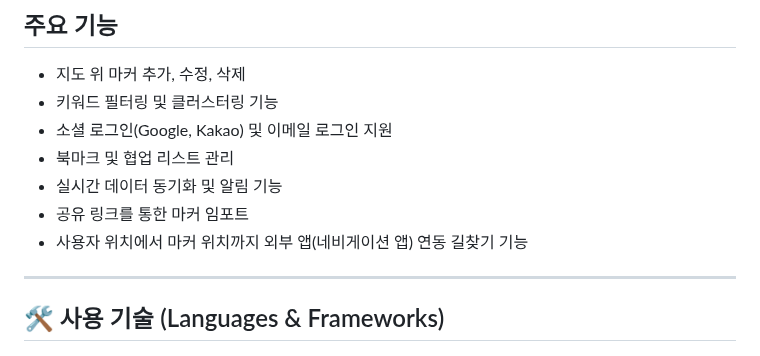
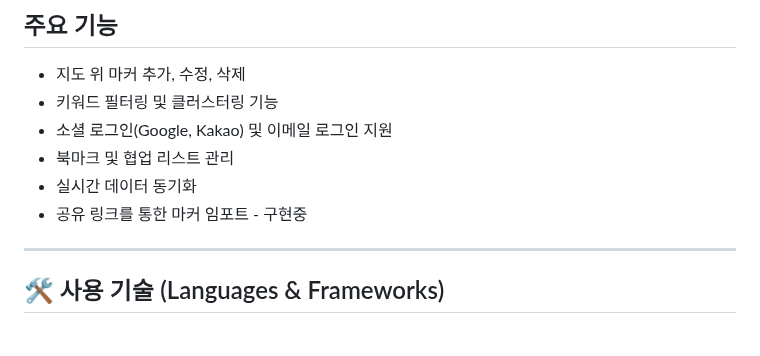
Before and after one commit to 001014k/TripNest, a Markdown page: README.md, the part around the change. GitHub-like rendering.

```diff
--- a/README.md
+++ b/README.md
@@ -18,9 +18,8 @@
 - 키워드 필터링 및 클러스터링 기능
 - 소셜 로그인(Google, Kakao) 및 이메일 로그인 지원
 - 북마크 및 협업 리스트 관리
-- 실시간 데이터 동기화 및 알림 기능
-- 공유 링크를 통한 마커 임포트
-- 사용자 위치에서 마커 위치까지 외부 앱(네비게이션 앱) 연동 길찾기 기능
+- 실시간 데이터 동기화
+- 공유 링크를 통한 마커 임포트 - 구현중
 
 ---
 
```
